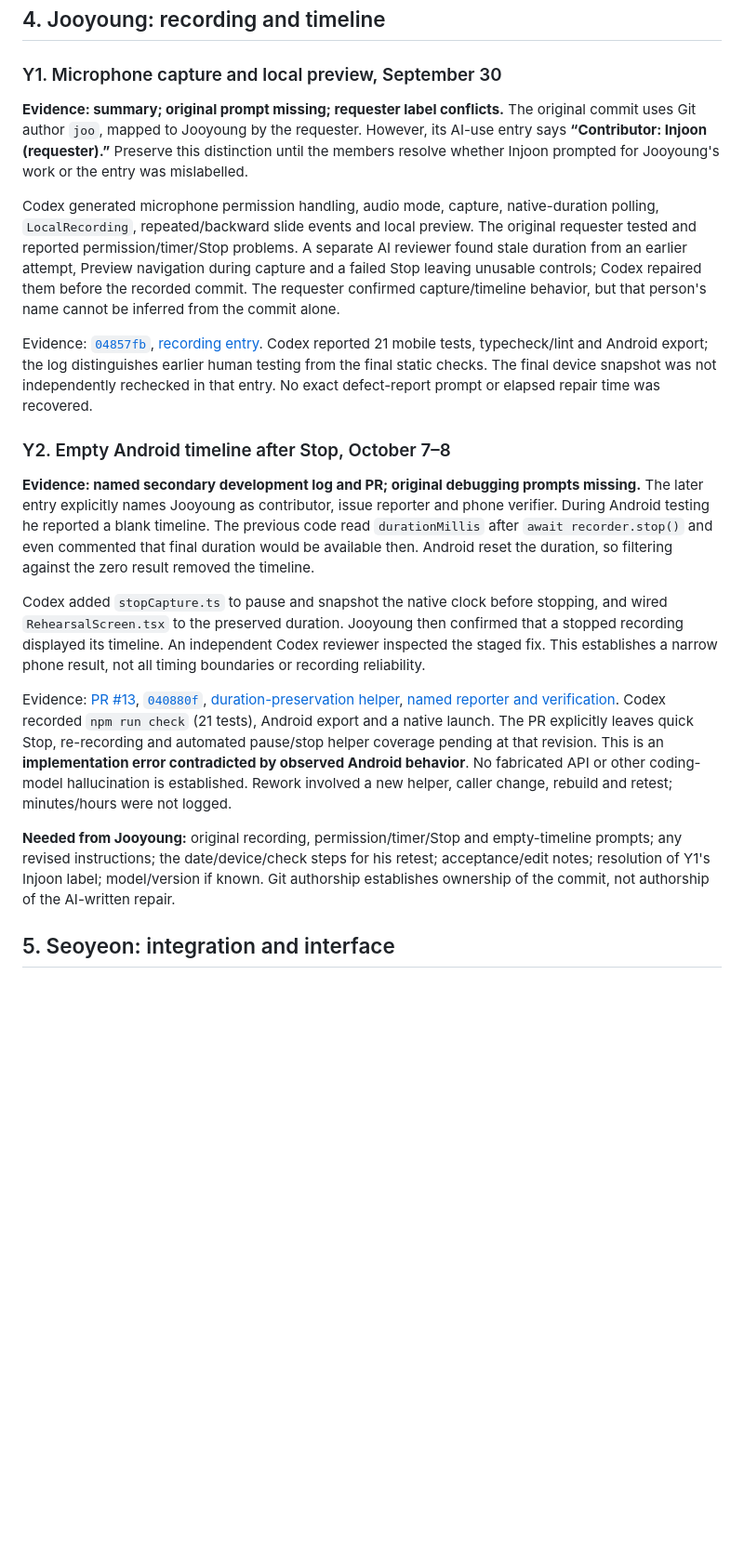
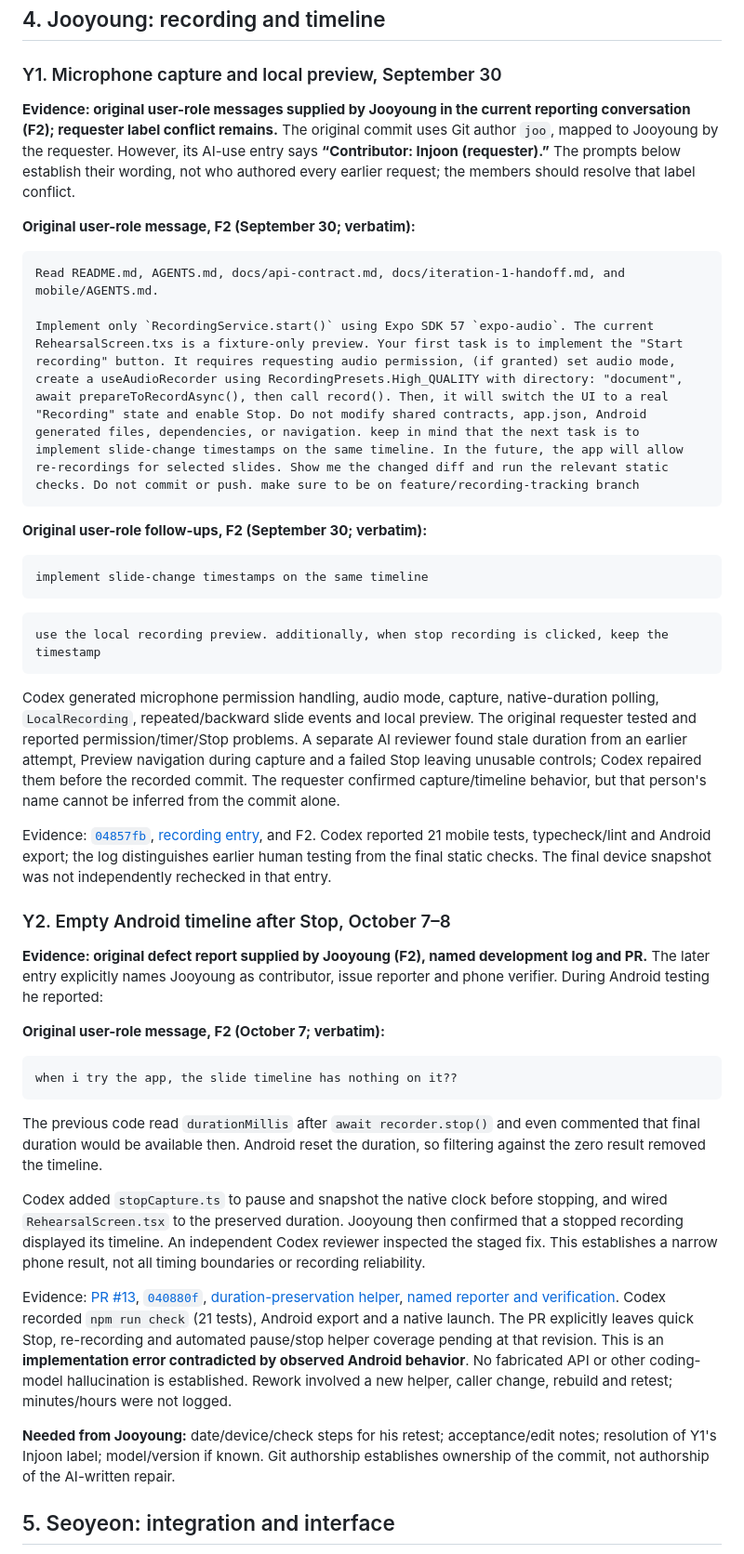
Before and after one commit to snuhcs-course/swpp-2026-project-team-07, a Markdown page: docs/ai-collaboration-prompts-iteration-1.md, the part around one of its changes. Shown at 93% size. GitHub-like rendering; blank space fills up the shorter version.

Commit message:
docs: add recording prompt evidence

````diff
--- a/docs/ai-collaboration-prompts-iteration-1.md
+++ b/docs/ai-collaboration-prompts-iteration-1.md
@@ -83,21 +83,47 @@ also, when the app enters rehearsal/practice, make sure even if the slide was mo
 
 ### Y1. Microphone capture and local preview, September 30
 
-**Evidence: summary; original prompt missing; requester label conflicts.** The original commit uses Git author `joo`, mapped to Jooyoung by the requester. However, its AI-use entry says **“Contributor: Injoon (requester).”** Preserve this distinction until the members resolve whether Injoon prompted for Jooyoung's work or the entry was mislabelled.
+**Evidence: original user-role messages supplied by Jooyoung in the current reporting conversation (F2); requester label conflict remains.** The original commit uses Git author `joo`, mapped to Jooyoung by the requester. However, its AI-use entry says **“Contributor: Injoon (requester).”** The prompts below establish their wording, not who authored every earlier request; the members should resolve that label conflict.
+
+**Original user-role message, F2 (September 30; verbatim):**
+
+```text
+Read README.md, AGENTS.md, docs/api-contract.md, docs/iteration-1-handoff.md, and mobile/AGENTS.md.
+
+Implement only `RecordingService.start()` using Expo SDK 57 `expo-audio`. The current RehearsalScreen.txs is a fixture-only preview. Your first task is to implement the "Start recording" button. It requires requesting audio permission, (if granted) set audio mode, create a useAudioRecorder using RecordingPresets.High_QUALITY with directory: "document", await prepareToRecordAsync(), then call record(). Then, it will switch the UI to a real "Recording" state and enable Stop. Do not modify shared contracts, app.json, Android generated files, dependencies, or navigation. keep in mind that the next task is to implement slide-change timestamps on the same timeline. In the future, the app will allow re-recordings for selected slides. Show me the changed diff and run the relevant static checks. Do not commit or push. make sure to be on feature/recording-tracking branch
+```
+
+**Original user-role follow-ups, F2 (September 30; verbatim):**
+
+```text
+implement slide-change timestamps on the same timeline
+```
+
+```text
+use the local recording preview. additionally, when stop recording is clicked, keep the timestamp
+```
 
 Codex generated microphone permission handling, audio mode, capture, native-duration polling, `LocalRecording`, repeated/backward slide events and local preview. The original requester tested and reported permission/timer/Stop problems. A separate AI reviewer found stale duration from an earlier attempt, Preview navigation during capture and a failed Stop leaving unusable controls; Codex repaired them before the recorded commit. The requester confirmed capture/timeline behavior, but that person's name cannot be inferred from the commit alone.
 
-Evidence: [`04857fb`](https://github.com/snuhcs-course/swpp-2026-project-team-07/commit/04857fb93d0a64784feb8bfb1d4b61f4b47bf251), [recording entry](https://github.com/snuhcs-course/swpp-2026-project-team-07/blob/04857fb93d0a64784feb8bfb1d4b61f4b47bf251/docs/ai-use.md#L309-L346). Codex reported 21 mobile tests, typecheck/lint and Android export; the log distinguishes earlier human testing from the final static checks. The final device snapshot was not independently rechecked in that entry. No exact defect-report prompt or elapsed repair time was recovered.
+Evidence: [`04857fb`](https://github.com/snuhcs-course/swpp-2026-project-team-07/commit/04857fb93d0a64784feb8bfb1d4b61f4b47bf251), [recording entry](https://github.com/snuhcs-course/swpp-2026-project-team-07/blob/04857fb93d0a64784feb8bfb1d4b61f4b47bf251/docs/ai-use.md#L309-L346), and F2. Codex reported 21 mobile tests, typecheck/lint and Android export; the log distinguishes earlier human testing from the final static checks. The final device snapshot was not independently rechecked in that entry.
 
 ### Y2. Empty Android timeline after Stop, October 7–8
 
-**Evidence: named secondary development log and PR; original debugging prompts missing.** The later entry explicitly names Jooyoung as contributor, issue reporter and phone verifier. During Android testing he reported a blank timeline. The previous code read `durationMillis` after `await recorder.stop()` and even commented that final duration would be available then. Android reset the duration, so filtering against the zero result removed the timeline.
+**Evidence: original defect report supplied by Jooyoung (F2), named development log and PR.** The later entry explicitly names Jooyoung as contributor, issue reporter and phone verifier. During Android testing he reported:
+
+**Original user-role message, F2 (October 7; verbatim):**
+
+```text
+when i try the app, the slide timeline has nothing on it??
+```
+
+The previous code read `durationMillis` after `await recorder.stop()` and even commented that final duration would be available then. Android reset the duration, so filtering against the zero result removed the timeline.
 
 Codex added `stopCapture.ts` to pause and snapshot the native clock before stopping, and wired `RehearsalScreen.tsx` to the preserved duration. Jooyoung then confirmed that a stopped recording displayed its timeline. An independent Codex reviewer inspected the staged fix. This establishes a narrow phone result, not all timing boundaries or recording reliability.
 
 Evidence: [PR #13](https://github.com/snuhcs-course/swpp-2026-project-team-07/pull/13), [`040880f`](https://github.com/snuhcs-course/swpp-2026-project-team-07/commit/040880f8a21b2f866228984e9fb3c438fa6ee4bf), [duration-preservation helper](https://github.com/snuhcs-course/swpp-2026-project-team-07/blob/040880f8a21b2f866228984e9fb3c438fa6ee4bf/mobile/src/features/recording/stopCapture.ts#L1-L18), [named reporter and verification](https://github.com/snuhcs-course/swpp-2026-project-team-07/blob/040880f8a21b2f866228984e9fb3c438fa6ee4bf/docs/ai-use.md#L319-L352). Codex recorded `npm run check` (21 tests), Android export and a native launch. The PR explicitly leaves quick Stop, re-recording and automated pause/stop helper coverage pending at that revision. This is an **implementation error contradicted by observed Android behavior**. No fabricated API or other coding-model hallucination is established. Rework involved a new helper, caller change, rebuild and retest; minutes/hours were not logged.
 
-**Needed from Jooyoung:** original recording, permission/timer/Stop and empty-timeline prompts; any revised instructions; the date/device/check steps for his retest; acceptance/edit notes; resolution of Y1's Injoon label; model/version if known. Git authorship establishes ownership of the commit, not authorship of the AI-written repair.
+**Needed from Jooyoung:** date/device/check steps for his retest; acceptance/edit notes; resolution of Y1's Injoon label; model/version if known. Git authorship establishes ownership of the commit, not authorship of the AI-written repair.
 
 ## 5. Seoyeon: integration and interface
 
````
Also changed, not shown: other parts of docs/ai-collaboration-prompts-iteration-1.md (+2 -2 lines), docs/ai-collaboration-validation-iteration-1.md (+5 -4 lines).
